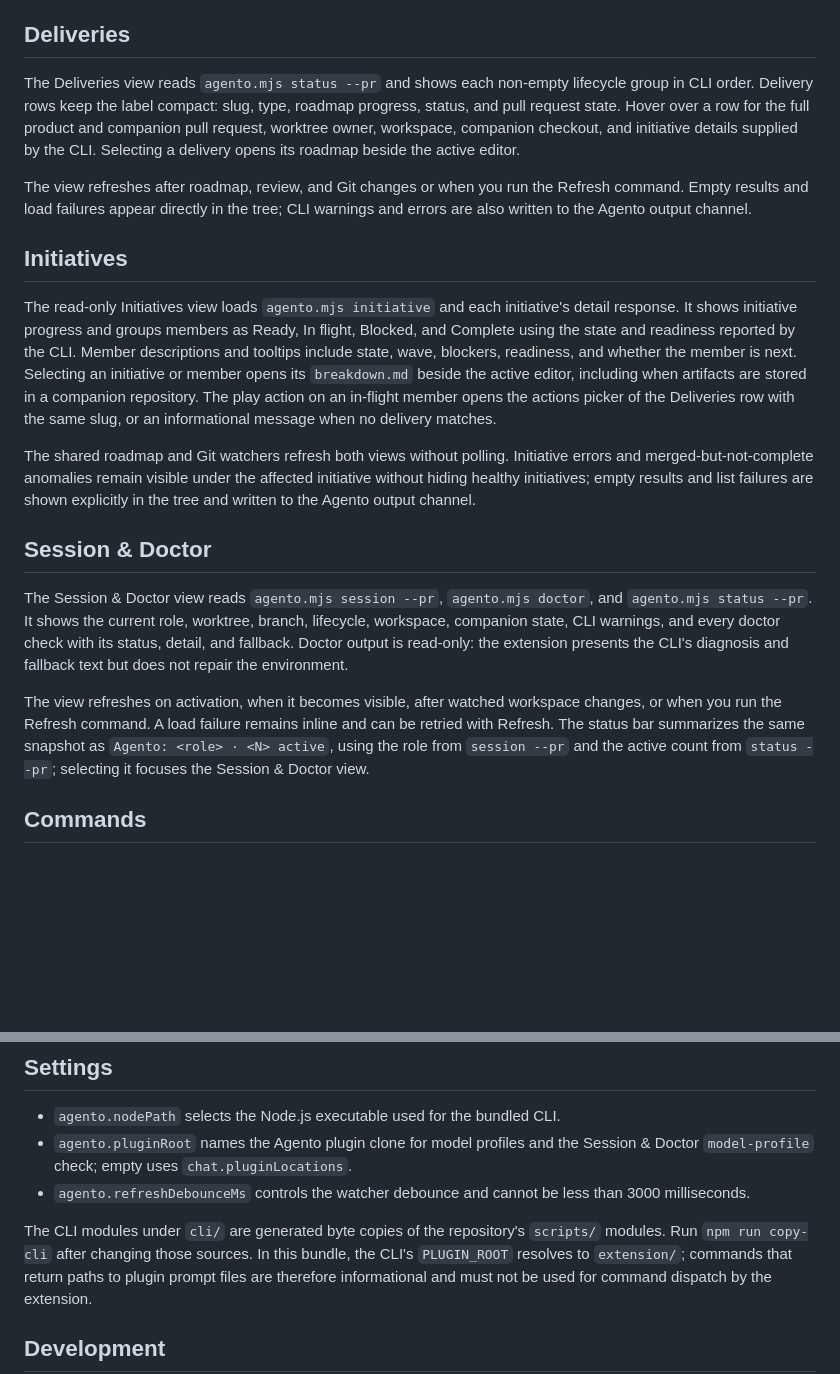
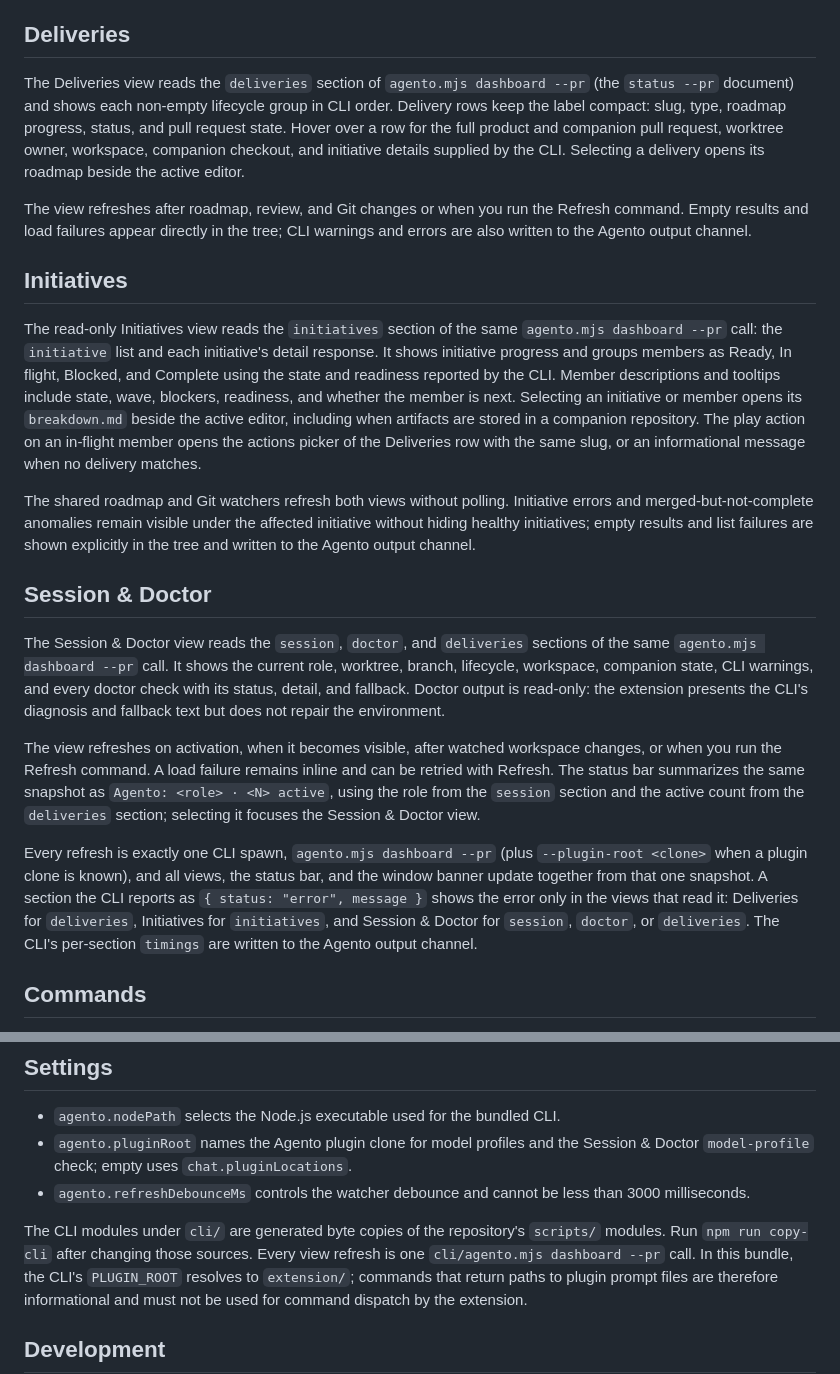
Before and after one commit to david-perry-software/agento, a Markdown page: extension/README.md, 2 parts joined by grey strips. Drawn GitHub-style; blank space fills up the shorter version.

Commit message:
docs(extension): describe the single dashboard refresh (step 3.4)

```diff
--- a/extension/README.md
+++ b/extension/README.md
@@ -12,7 +12,8 @@ behavior and development.
 
 ## Deliveries
 
-The Deliveries view reads `agento.mjs status --pr` and shows each non-empty lifecycle
+The Deliveries view reads the `deliveries` section of `agento.mjs dashboard --pr`
+(the `status --pr` document) and shows each non-empty lifecycle
 group in CLI order. Delivery rows keep the label compact: slug, type, roadmap
 progress, status, and pull request state. Hover over a row for the full product and
 companion pull request, worktree owner, workspace, companion checkout, and initiative
@@ -25,7 +26,8 @@ and errors are also written to the Agento output channel.
 
 ## Initiatives
 
-The read-only Initiatives view loads `agento.mjs initiative` and each initiative's
+The read-only Initiatives view reads the `initiatives` section of the same
+`agento.mjs dashboard --pr` call: the `initiative` list and each initiative's
 detail response. It shows initiative progress and groups members as Ready, In flight,
 Blocked, and Complete using the state and readiness reported by the CLI. Member
 descriptions and tooltips include state, wave, blockers, readiness, and whether the
@@ -41,8 +43,8 @@ shown explicitly in the tree and written to the Agento output channel.
 
 ## Session & Doctor
 
-The Session & Doctor view reads `agento.mjs session --pr`, `agento.mjs doctor`, and
-`agento.mjs status --pr`. It shows the current role, worktree, branch, lifecycle,
+The Session & Doctor view reads the `session`, `doctor`, and `deliveries` sections of
+the same `agento.mjs dashboard --pr` call. It shows the current role, worktree, branch, lifecycle,
 workspace, companion state, CLI warnings, and every doctor check with its status,
 detail, and fallback. Doctor output is read-only: the extension presents the CLI's
 diagnosis and fallback text but does not repair the environment.
@@ -50,8 +52,16 @@ diagnosis and fallback text but does not repair the environment.
 The view refreshes on activation, when it becomes visible, after watched workspace
 changes, or when you run the Refresh command. A load failure remains inline and can
 be retried with Refresh. The status bar summarizes the same snapshot as
-`Agento: <role> · <N> active`, using the role from `session --pr` and the active count
-from `status --pr`; selecting it focuses the Session & Doctor view.
+`Agento: <role> · <N> active`, using the role from the `session` section and the
+active count from the `deliveries` section; selecting it focuses the Session & Doctor view.
+
+Every refresh is exactly one CLI spawn, `agento.mjs dashboard --pr` (plus
+`--plugin-root <clone>` when a plugin clone is known), and all views, the status bar,
+and the window banner update together from that one snapshot. A section the CLI
+reports as `{ status: "error", message }` shows the error only in the views that read
+it: Deliveries for `deliveries`, Initiatives for `initiatives`, and Session & Doctor
+for `session`, `doctor`, or `deliveries`. The CLI's per-section `timings` are
+written to the Agento output channel.
 
 ## Commands
 
@@ -90,7 +100,8 @@ model picker does not update; failures go to the Agento output channel.
 	3000 milliseconds.
 
 The CLI modules under `cli/` are generated byte copies of the repository's
-`scripts/` modules. Run `npm run copy-cli` after changing those sources. In this
+`scripts/` modules. Run `npm run copy-cli` after changing those sources. Every view
+refresh is one `cli/agento.mjs dashboard --pr` call. In this
 bundle, the CLI's `PLUGIN_ROOT` resolves to `extension/`; commands that return paths
 to plugin prompt files are therefore informational and must not be used for command
 dispatch by the extension.
```
Also changed, not shown: CHANGELOG.md (+7 -0 lines), docs/extension.md (+8 -4 lines).
